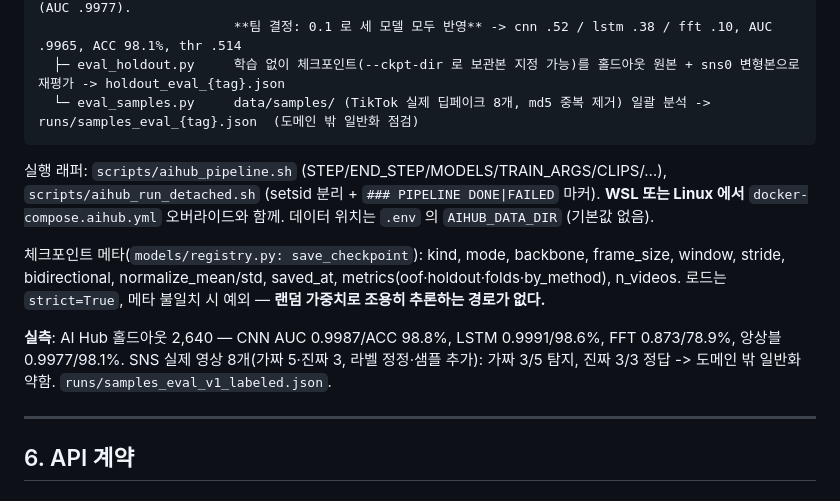
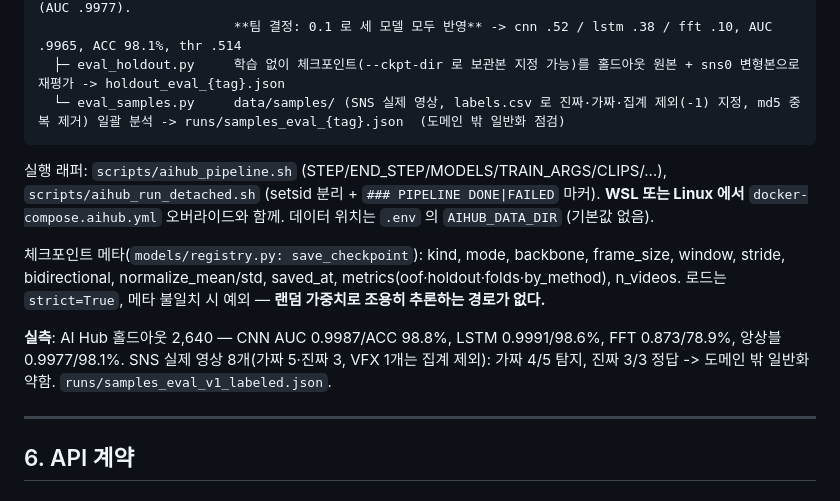
Before and after one commit to kyeong9743/DeepFake-Detector, a Markdown page: docs/ARCHITECTURE.md, the part around the change. Rendered like a GitHub page.

````diff
--- a/docs/ARCHITECTURE.md
+++ b/docs/ARCHITECTURE.md
@@ -208,14 +208,14 @@ AI Hub 4TB 디스크 (/aihub, ro)  또는  data/real, data/fake
                          --min-weight : 모델별 최소 가중치. 0 이면 cnn .35 / lstm .65 / frequency .00 (AUC .9977).
                          **팀 결정: 0.1 로 세 모델 모두 반영** -> cnn .52 / lstm .38 / fft .10, AUC .9965, ACC 98.1%, thr .514
   ├─ eval_holdout.py     학습 없이 체크포인트(--ckpt-dir 로 보관본 지정 가능)를 홀드아웃 원본 + sns0 변형본으로 재평가 -> holdout_eval_{tag}.json
-  └─ eval_samples.py     data/samples/ (TikTok 실제 딥페이크 8개, md5 중복 제거) 일괄 분석 -> runs/samples_eval_{tag}.json  (도메인 밖 일반화 점검)
+  └─ eval_samples.py     data/samples/ (SNS 실제 영상, labels.csv 로 진짜·가짜·집계 제외(-1) 지정, md5 중복 제거) 일괄 분석 -> runs/samples_eval_{tag}.json  (도메인 밖 일반화 점검)
 ```
 
 실행 래퍼: `scripts/aihub_pipeline.sh` (STEP/END_STEP/MODELS/TRAIN_ARGS/CLIPS/…), `scripts/aihub_run_detached.sh` (setsid 분리 + `### PIPELINE DONE|FAILED` 마커). **WSL 또는 Linux 에서** `docker-compose.aihub.yml` 오버라이드와 함께. 데이터 위치는 `.env` 의 `AIHUB_DATA_DIR` (기본값 없음).
 
 체크포인트 메타(`models/registry.py: save_checkpoint`): kind, mode, backbone, frame_size, window, stride, bidirectional, normalize_mean/std, saved_at, metrics(oof·holdout·folds·by_method), n_videos. 로드는 `strict=True`, 메타 불일치 시 예외 — **랜덤 가중치로 조용히 추론하는 경로가 없다.**
 
-**실측**: AI Hub 홀드아웃 2,640 — CNN AUC 0.9987/ACC 98.8%, LSTM 0.9991/98.6%, FFT 0.873/78.9%, 앙상블 0.9977/98.1%. SNS 실제 영상 8개(가짜 5·진짜 3, 라벨 정정·샘플 추가): 가짜 3/5 탐지, 진짜 3/3 정답 -> 도메인 밖 일반화 약함. `runs/samples_eval_v1_labeled.json`.
+**실측**: AI Hub 홀드아웃 2,640 — CNN AUC 0.9987/ACC 98.8%, LSTM 0.9991/98.6%, FFT 0.873/78.9%, 앙상블 0.9977/98.1%. SNS 실제 영상 8개(가짜 5·진짜 3, VFX 1개는 집계 제외): 가짜 4/5 탐지, 진짜 3/3 정답 -> 도메인 밖 일반화 약함. `runs/samples_eval_v1_labeled.json`.
 
 ---
 
````
